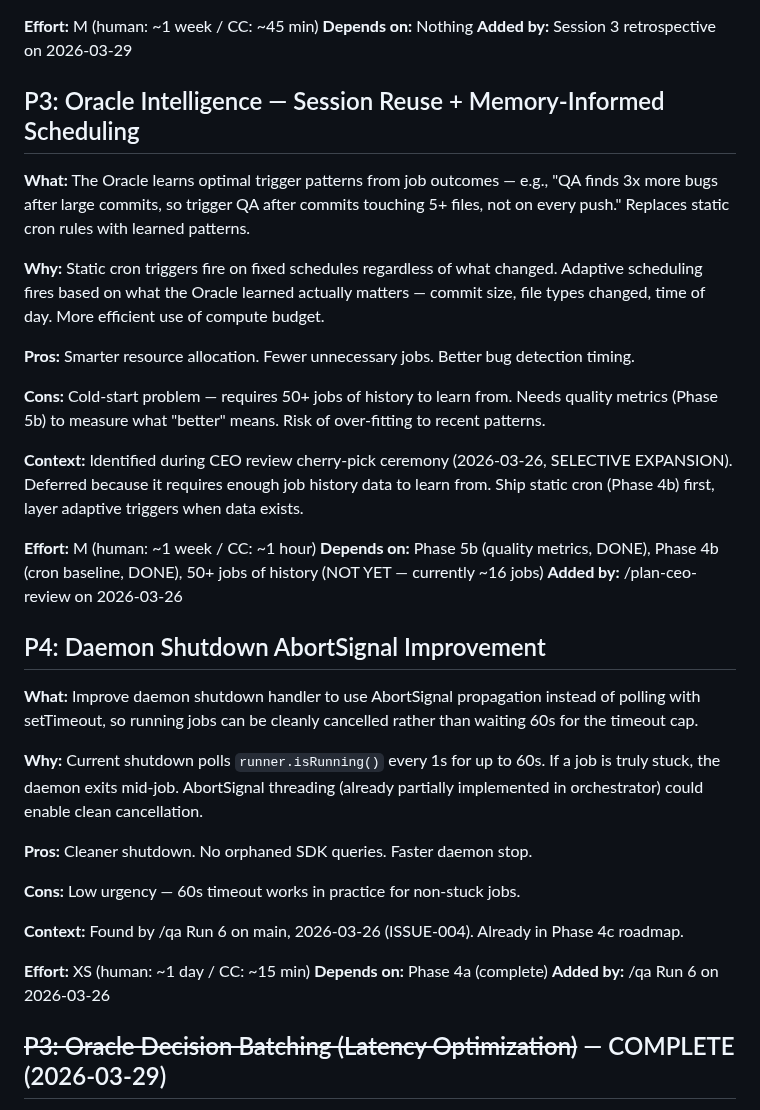
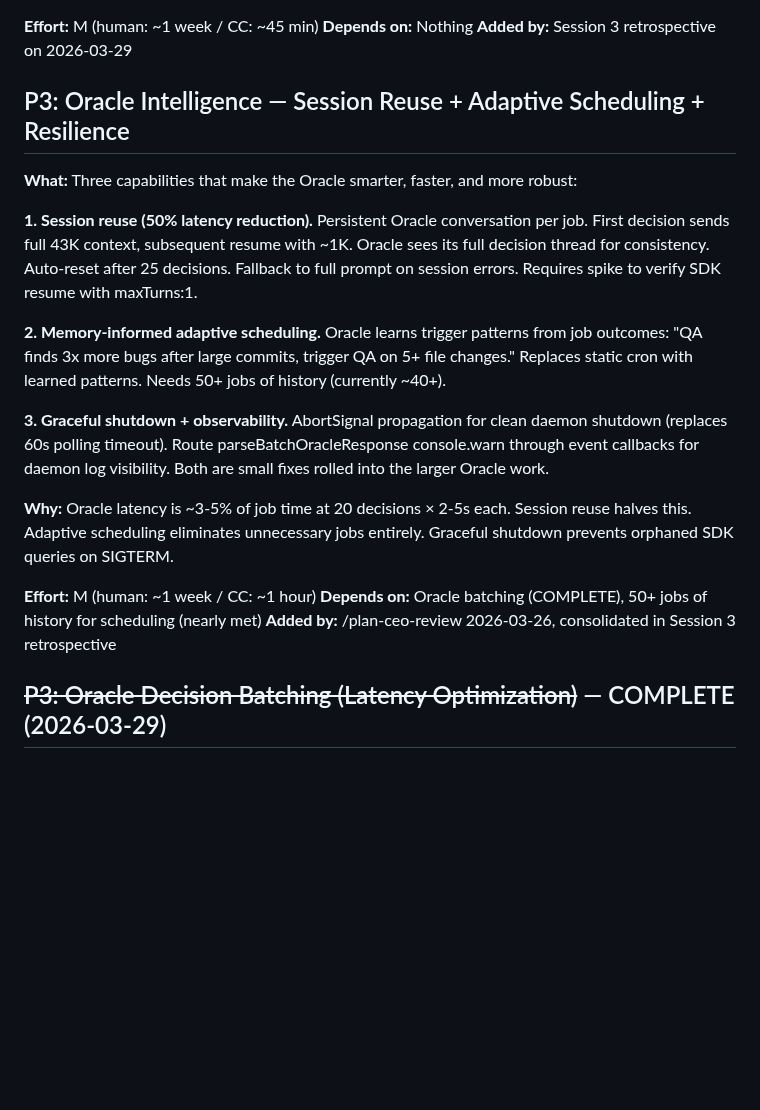
Before and after one commit to 0raclide/GaryClaw, a Markdown page: TODOS.md, the part around one of its changes. Drawn GitHub-style; blank space fills up the shorter version.

```diff
--- a/TODOS.md
+++ b/TODOS.md
@@ -219,37 +219,21 @@ Also includes: configurable skill sequences in daemon.json per trigger type, run
 **Depends on:** Nothing
 **Added by:** Session 3 retrospective on 2026-03-29
 
-## P3: Oracle Intelligence — Session Reuse + Memory-Informed Scheduling
+## P3: Oracle Intelligence — Session Reuse + Adaptive Scheduling + Resilience
 
-**What:** The Oracle learns optimal trigger patterns from job outcomes — e.g., "QA finds 3x more bugs after large commits, so trigger QA after commits touching 5+ files, not on every push." Replaces static cron rules with learned patterns.
+**What:** Three capabilities that make the Oracle smarter, faster, and more robust:
 
-**Why:** Static cron triggers fire on fixed schedules regardless of what changed. Adaptive scheduling fires based on what the Oracle learned actually matters — commit size, file types changed, time of day. More efficient use of compute budget.
+**1. Session reuse (50% latency reduction).** Persistent Oracle conversation per job. First decision sends full 43K context, subsequent resume with ~1K. Oracle sees its full decision thread for consistency. Auto-reset after 25 decisions. Fallback to full prompt on session errors. Requires spike to verify SDK resume with maxTurns:1.
 
-**Pros:** Smarter resource allocation. Fewer unnecessary jobs. Better bug detection timing.
+**2. Memory-informed adaptive scheduling.** Oracle learns trigger patterns from job outcomes: "QA finds 3x more bugs after large commits, trigger QA on 5+ file changes." Replaces static cron with learned patterns. Needs 50+ jobs of history (currently ~40+).
 
-**Cons:** Cold-start problem — requires 50+ jobs of history to learn from. Needs quality metrics (Phase 5b) to measure what "better" means. Risk of over-fitting to recent patterns.
+**3. Graceful shutdown + observability.** AbortSignal propagation for clean daemon shutdown (replaces 60s polling timeout). Route parseBatchOracleResponse console.warn through event callbacks for daemon log visibility. Both are small fixes rolled into the larger Oracle work.
 
-**Context:** Identified during CEO review cherry-pick ceremony (2026-03-26, SELECTIVE EXPANSION). Deferred because it requires enough job history data to learn from. Ship static cron (Phase 4b) first, layer adaptive triggers when data exists.
+**Why:** Oracle latency is ~3-5% of job time at 20 decisions × 2-5s each. Session reuse halves this. Adaptive scheduling eliminates unnecessary jobs entirely. Graceful shutdown prevents orphaned SDK queries on SIGTERM.
 
 **Effort:** M (human: ~1 week / CC: ~1 hour)
-**Depends on:** Phase 5b (quality metrics, DONE), Phase 4b (cron baseline, DONE), 50+ jobs of history (NOT YET — currently ~16 jobs)
-**Added by:** /plan-ceo-review on 2026-03-26
-
-## P4: Daemon Shutdown AbortSignal Improvement
-
-**What:** Improve daemon shutdown handler to use AbortSignal propagation instead of polling with setTimeout, so running jobs can be cleanly cancelled rather than waiting 60s for the timeout cap.
-
-**Why:** Current shutdown polls `runner.isRunning()` every 1s for up to 60s. If a job is truly stuck, the daemon exits mid-job. AbortSignal threading (already partially implemented in orchestrator) could enable clean cancellation.
-
-**Pros:** Cleaner shutdown. No orphaned SDK queries. Faster daemon stop.
-
-**Cons:** Low urgency — 60s timeout works in practice for non-stuck jobs.
-
-**Context:** Found by /qa Run 6 on main, 2026-03-26 (ISSUE-004). Already in Phase 4c roadmap.
-
-**Effort:** XS (human: ~1 day / CC: ~15 min)
-**Depends on:** Phase 4a (complete)
-**Added by:** /qa Run 6 on 2026-03-26
+**Depends on:** Oracle batching (COMPLETE), 50+ jobs of history for scheduling (nearly met)
+**Added by:** /plan-ceo-review 2026-03-26, consolidated in Session 3 retrospective
 
 ## ~~P3: Oracle Decision Batching (Latency Optimization)~~ — COMPLETE (2026-03-29)
 
```
Also changed, not shown: other parts of TODOS.md (+13 -66 lines).
